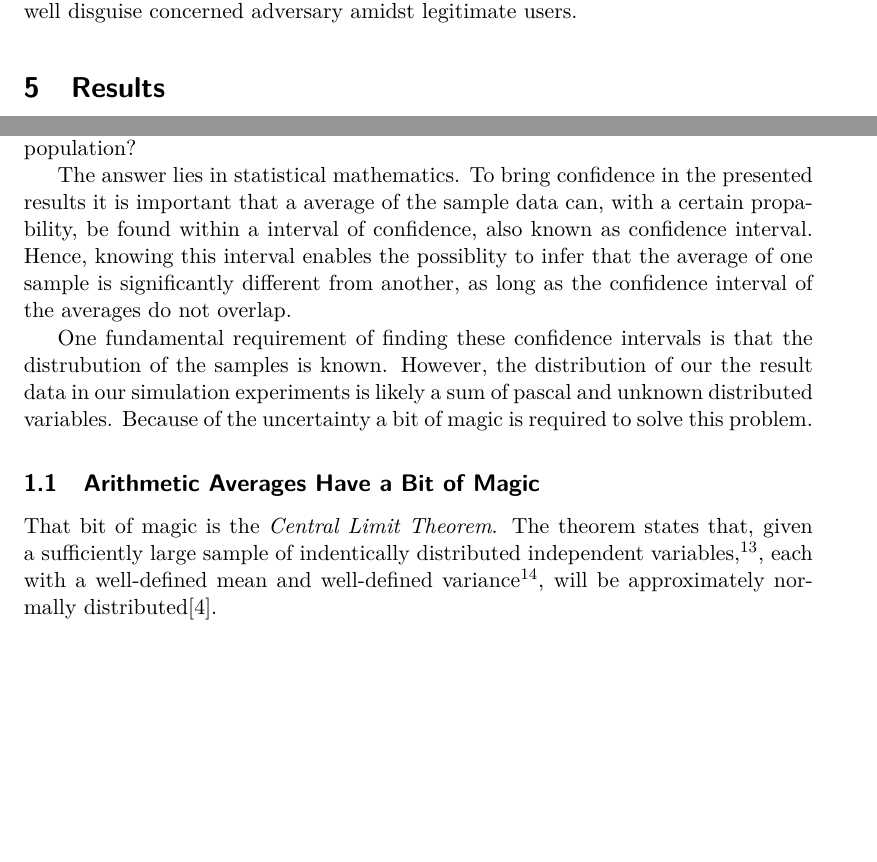
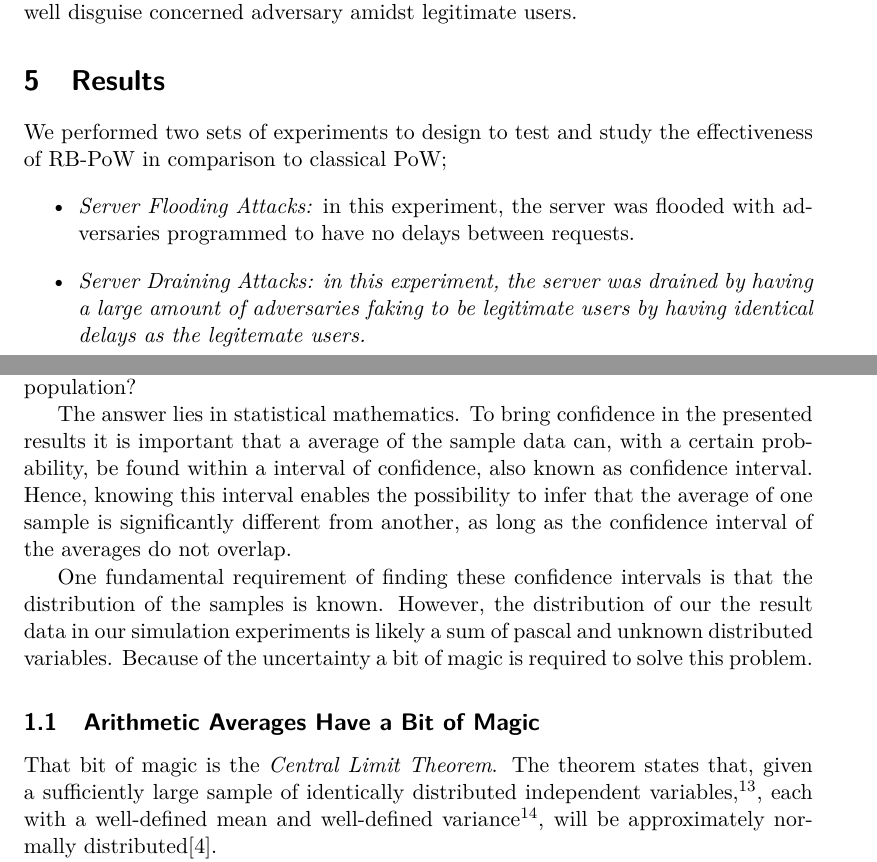
Before and after one commit to chte/pow, a LaTeX thesis (report/report.tex, which reads report/results.tex): two parts of pages 18 and 25 of 28, joined at a grey line, cut so that both start at the same text, the shorter picture padded with empty space. Compiled offline with pdfLaTeX.

Commit message:
More spell-checking

```diff
--- a/report/report.tex
+++ b/report/report.tex
@@ -133,12 +133,12 @@ Both participated equally in respect to writing, analysis of results while Chris
 \section{Statistical Confidence}\label{tab:confidence}
 An important question of our study is, \emph{when do we trust our data?} The results presented in Section \ref{result} was collected from the simulation experiments run through the web-based simulation interface. The data was collected as samples during a certain time-frame during the experiments, dividing data into the categories of \emph{adversaries}, \emph{legitimate users} and \emph{mobile device users}. However,  can we be certain that the calculated averages of our samples represent the average of the whole population?
 
-The answer lies in statistical mathematics. To bring confidence in the presented results it is important that a average of the sample data can, with a certain propability, be found within a interval of confidence, also known as confidence interval. Hence, knowing this interval enables the possiblity to infer that the average of one sample is significantly different from another, as long as the confidence interval of the averages do not overlap.
+The answer lies in statistical mathematics. To bring confidence in the presented results it is important that a average of the sample data can, with a certain probability, be found within a interval of confidence, also known as confidence interval. Hence, knowing this interval enables the possibility to infer that the average of one sample is significantly different from another, as long as the confidence interval of the averages do not overlap.
 
-One fundamental requirement of finding these confidence intervals is that the distrubution of the samples is known. However, the distribution of our the result data in our simulation experiments is likely a sum of pascal and unknown distributed variables. Because of the uncertainty a bit of magic is required to solve this problem.
+One fundamental requirement of finding these confidence intervals is that the distribution of the samples is known. However, the distribution of our the result data in our simulation experiments is likely a sum of pascal and unknown distributed variables. Because of the uncertainty a bit of magic is required to solve this problem.
 
 \subsection{Arithmetic Averages Have a Bit of Magic}
-That bit of magic is the \emph{Central Limit Theorem}. The theorem states that, given a sufficiently large sample of indentically distributed independent variables,\footnote{The central limit theorem generally takes effect when samples is larger than 30.}, each with a well-defined mean and well-defined variance\footnote{This implies that both the mean the variance should be finite.}, will be approximately normally distributed\cite{gunnar}.
+That bit of magic is the \emph{Central Limit Theorem}. The theorem states that, given a sufficiently large sample of identically distributed independent variables,\footnote{The central limit theorem generally takes effect when samples is larger than 30.}, each with a well-defined mean and well-defined variance\footnote{This implies that both the mean the variance should be finite.}, will be approximately normally distributed\cite{gunnar}.
 
 From this theorem two implications can be drawn that is relevant for our test data:
 \begin{itemize}
--- a/report/results.tex
+++ b/report/results.tex
@@ -16,6 +16,13 @@
 
   \end{table}
 \end{comment}
+
+We performed two sets of experiments to design to test and study the effectiveness of RB-PoW in comparison to classical PoW;
+\begin{itemize}
+\item \emph{Server Flooding Attacks:} in this experiment, the server was flooded with adversaries programmed to have no delays between requests.
+
+\item \emph{Server Draining Attacks: in this experiment, the server was drained by having a large amount of adversaries faking to be legitimate users by having identical delays as the legitemate users.}
+\end{itemize}
 
 \subsection{Mitigation against Server Flooding}
   \begin{table}[H]
```
